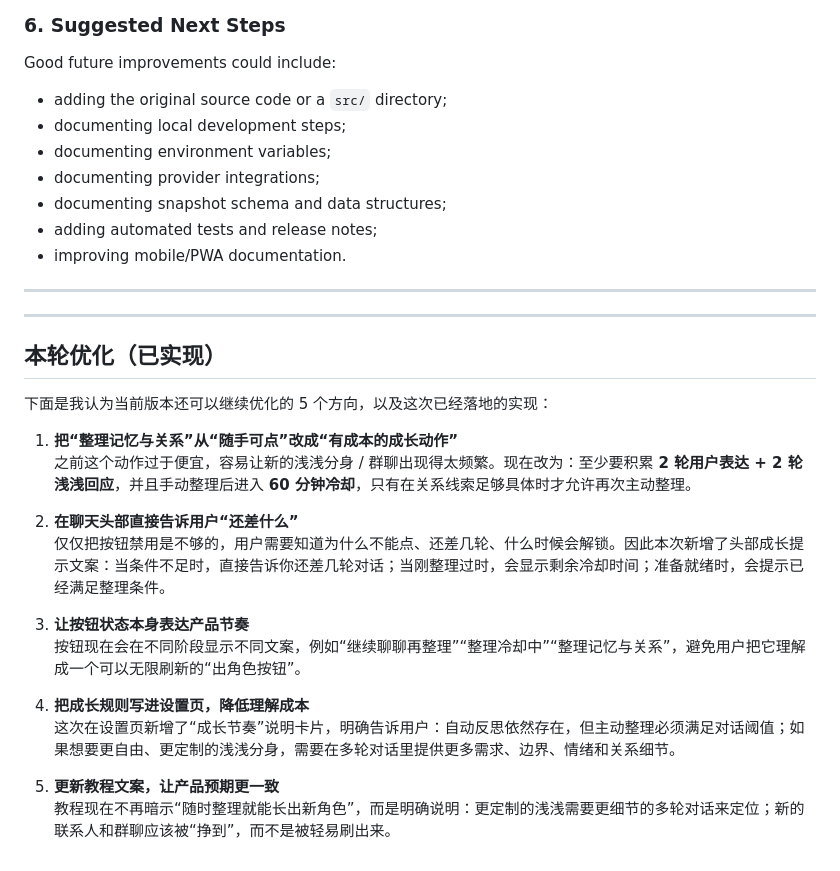
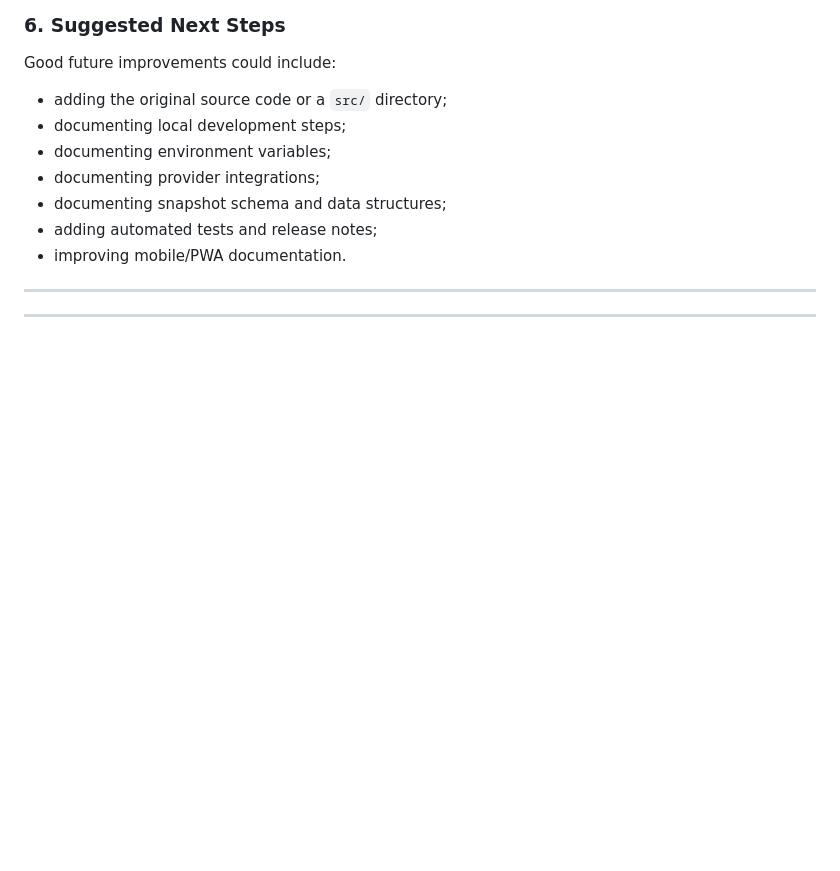
Before and after one commit to Nerowan08/Qiqianqian, a Markdown page: README.md, the part around the change. Rendered like a GitHub page; blank space fills up the shorter version.

```diff
--- a/README.md
+++ b/README.md
@@ -432,24 +432,4 @@ Good future improvements could include:
 ---
 
 
-
 ---
-
-## 本轮优化（已实现）
-
-下面是我认为当前版本还可以继续优化的 5 个方向，以及这次已经落地的实现：
-
-1. **把“整理记忆与关系”从“随手可点”改成“有成本的成长动作”**
-   之前这个动作过于便宜，容易让新的浅浅分身 / 群聊出现得太频繁。现在改为：至少要积累 **2 轮用户表达 + 2 轮浅浅回应**，并且手动整理后进入 **60 分钟冷却**，只有在关系线索足够具体时才允许再次主动整理。
-
-2. **在聊天头部直接告诉用户“还差什么”**
-   仅仅把按钮禁用是不够的，用户需要知道为什么不能点、还差几轮、什么时候会解锁。因此本次新增了头部成长提示文案：当条件不足时，直接告诉你还差几轮对话；当刚整理过时，会显示剩余冷却时间；准备就绪时，会提示已经满足整理条件。
-
-3. **让按钮状态本身表达产品节奏**
-   按钮现在会在不同阶段显示不同文案，例如“继续聊聊再整理”“整理冷却中”“整理记忆与关系”，避免用户把它理解成一个可以无限刷新的“出角色按钮”。
-
-4. **把成长规则写进设置页，降低理解成本**
-   这次在设置页新增了“成长节奏”说明卡片，明确告诉用户：自动反思依然存在，但主动整理必须满足对话阈值；如果想要更自由、更定制的浅浅分身，需要在多轮对话里提供更多需求、边界、情绪和关系细节。
-
-5. **更新教程文案，让产品预期更一致**
-   教程现在不再暗示“随时整理就能长出新角色”，而是明确说明：更定制的浅浅需要更细节的多轮对话来定位；新的联系人和群聊应该被“挣到”，而不是被轻易刷出来。
```
